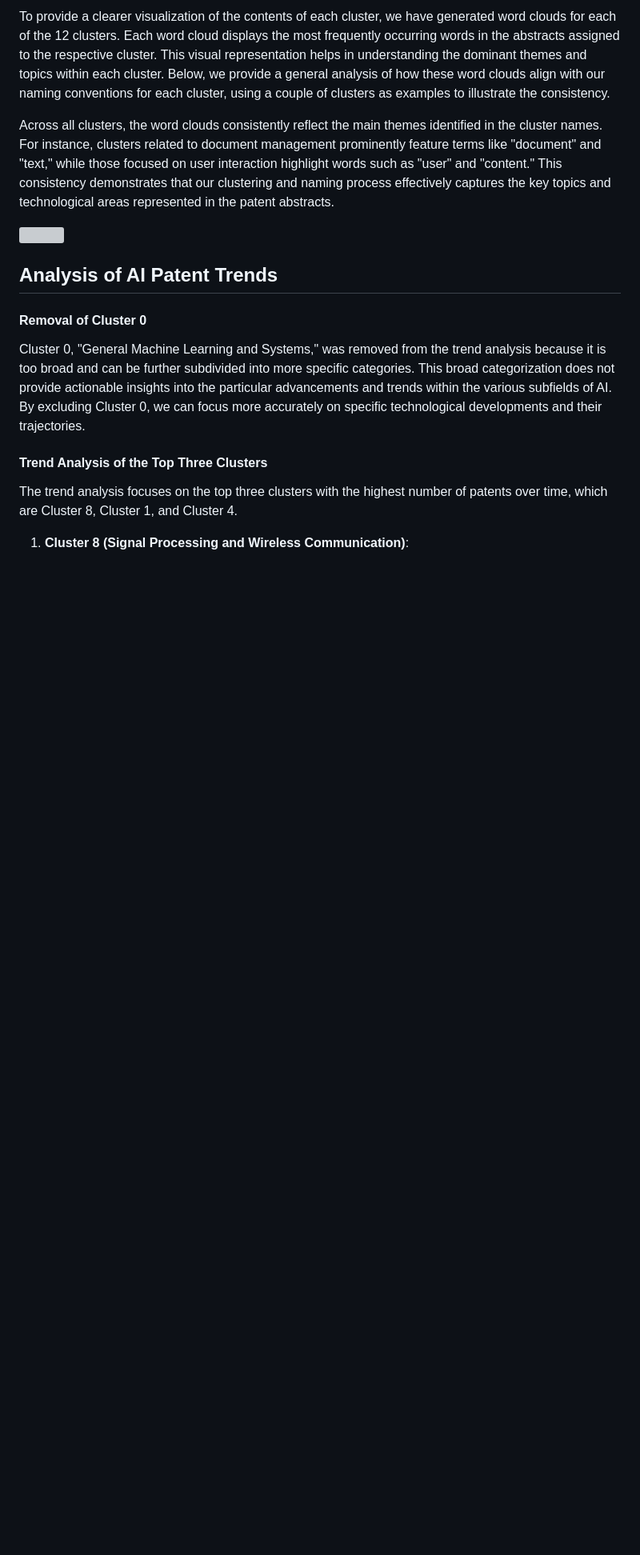
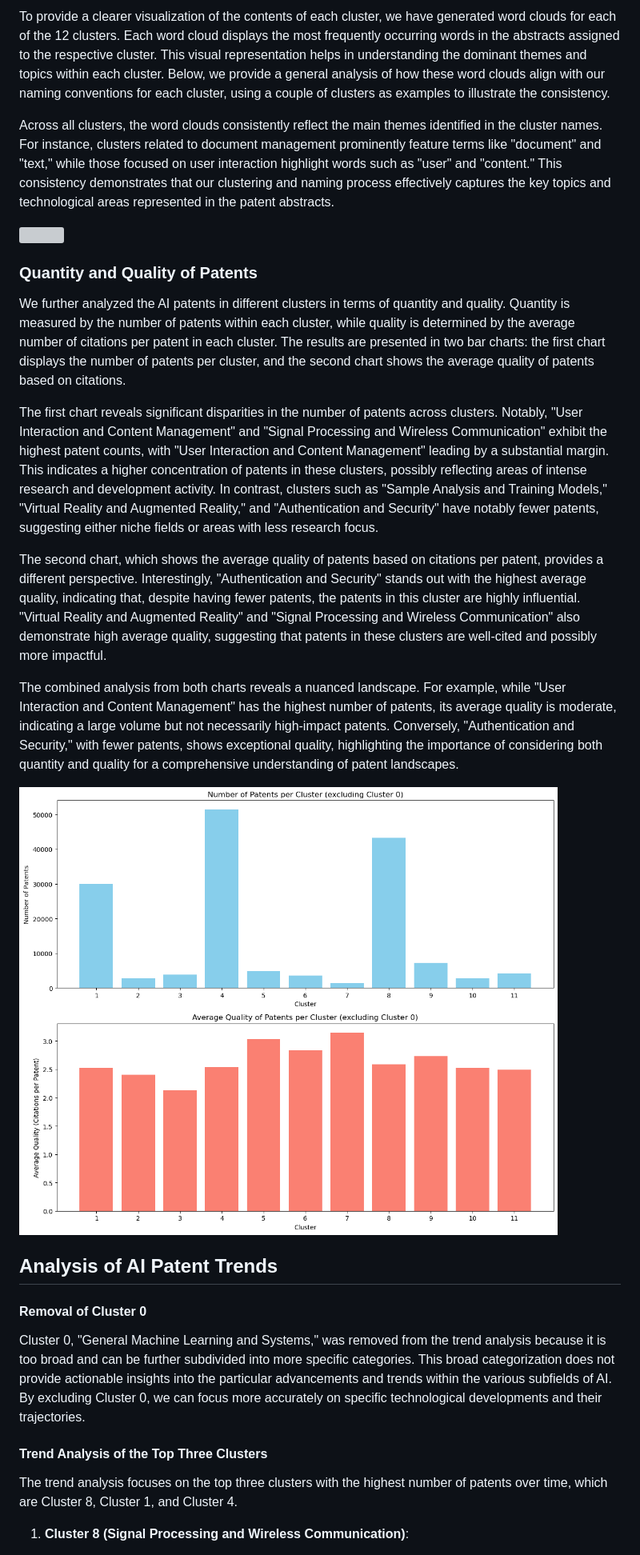
Before and after one commit to fabrice401/final-project-les-deux-mousquetaires, a Markdown page: README.md, the part around the change. Shown: that part at 80% size. Drawn GitHub-style; pictures changed too: NLP/quan_quality.png (added); blank space fills up the shorter version; grey boxes are pictures that could not be loaded.

Commit message:
updated quantity and quality

```diff
--- a/README.md
+++ b/README.md
@@ -121,6 +121,18 @@ Across all clusters, the word clouds consistently reflect the main themes identi
 
 ![](NLP/wordcloud.png)
 
+### Quantity and Quality of Patents
+
+We further analyzed the AI patents in different clusters in terms of quantity and quality. Quantity is measured by the number of patents within each cluster, while quality is determined by the average number of citations per patent in each cluster. The results are presented in two bar charts: the first chart displays the number of patents per cluster, and the second chart shows the average quality of patents based on citations.
+
+The first chart reveals significant disparities in the number of patents across clusters. Notably, "User Interaction and Content Management" and "Signal Processing and Wireless Communication" exhibit the highest patent counts, with "User Interaction and Content Management" leading by a substantial margin. This indicates a higher concentration of patents in these clusters, possibly reflecting areas of intense research and development activity. In contrast, clusters such as "Sample Analysis and Training Models," "Virtual Reality and Augmented Reality," and "Authentication and Security" have notably fewer patents, suggesting either niche fields or areas with less research focus.
+
+The second chart, which shows the average quality of patents based on citations per patent, provides a different perspective. Interestingly, "Authentication and Security" stands out with the highest average quality, indicating that, despite having fewer patents, the patents in this cluster are highly influential. "Virtual Reality and Augmented Reality" and "Signal Processing and Wireless Communication" also demonstrate high average quality, suggesting that patents in these clusters are well-cited and possibly more impactful.
+
+The combined analysis from both charts reveals a nuanced landscape. For example, while "User Interaction and Content Management" has the highest number of patents, its average quality is moderate, indicating a large volume but not necessarily high-impact patents. Conversely, "Authentication and Security," with fewer patents, shows exceptional quality, highlighting the importance of considering both quantity and quality for a comprehensive understanding of patent landscapes.
+
+![](NLP/quan_quality.png)
+
 ## Analysis of AI Patent Trends
 
 #### Removal of Cluster 0
```
